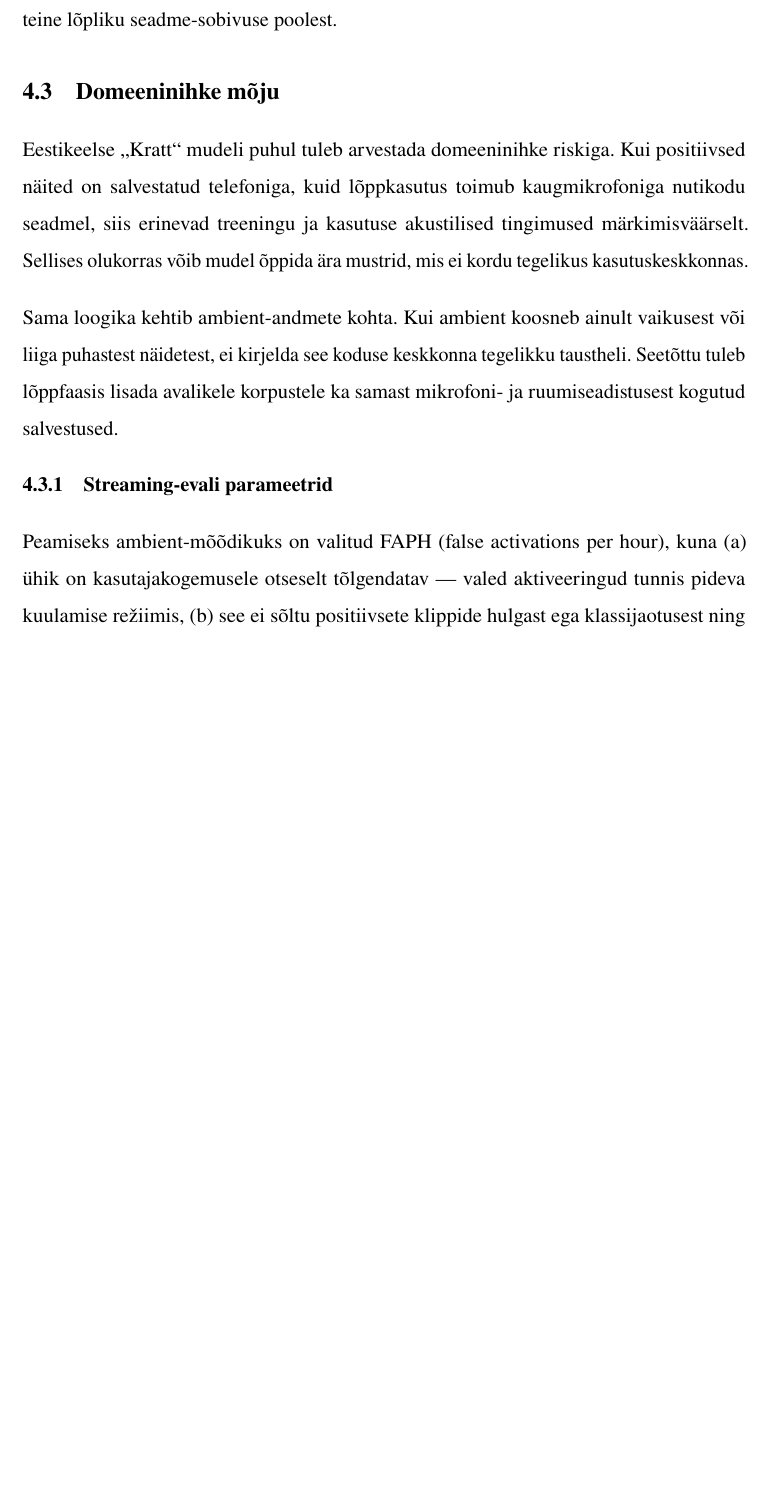
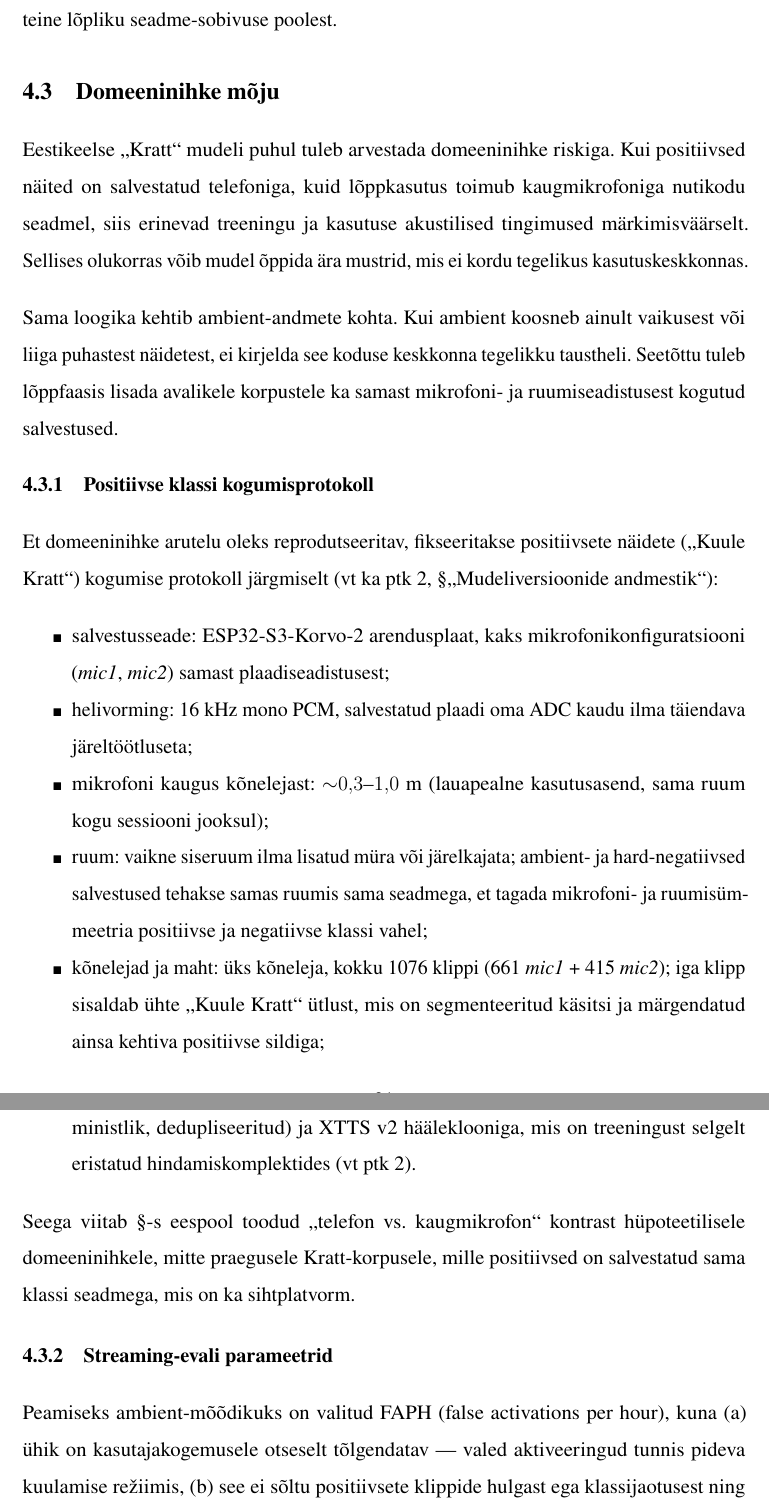
Before and after one commit to Yikizi/kratt, a LaTeX thesis (docs/thesis/thesis-tex-estonian/main.tex, which reads docs/thesis/thesis-tex-estonian/chapters/third_chapter.tex): part of page 31 of 40 before the commit and two parts of pages 31 and 32 of 41 after it, the two joined at a grey line, cut so that both start at the same text, the shorter picture padded with empty space. Compiled offline with pdfLaTeX.

Commit message:
docs(thesis): methodology-tightening — pin positive-class collection protocol
(cherry picked from commit 5076dfd497145e12408ba31667e6a0c43d94db58)

```diff
--- a/docs/thesis/thesis-tex-estonian/chapters/third_chapter.tex
+++ b/docs/thesis/thesis-tex-estonian/chapters/third_chapter.tex
@@ -14,6 +14,19 @@ Seetõttu annab kahe raamistiku praktiline läbiproovimine tööle lisaväärtus
 Eestikeelse \enquote{Kratt} mudeli puhul tuleb arvestada domeeninihke riskiga. Kui positiivsed näited on salvestatud telefoniga, kuid lõppkasutus toimub kaugmikrofoniga nutikodu seadmel, siis erinevad treeningu ja kasutuse akustilised tingimused märkimisväärselt. Sellises olukorras võib mudel õppida ära mustrid, mis ei kordu tegelikus kasutuskeskkonnas.
 
 Sama loogika kehtib ambient-andmete kohta. Kui ambient koosneb ainult vaikusest või liiga puhastest näidetest, ei kirjelda see koduse keskkonna tegelikku taustheli. Seetõttu tuleb lõppfaasis lisada avalikele korpustele ka samast mikrofoni- ja ruumiseadistusest kogutud salvestused.
+
+\subsection{Positiivse klassi kogumisprotokoll}
+Et domeeninihke arutelu oleks reprodutseeritav, fikseeritakse positiivsete näidete (\enquote{Kuule Kratt}) kogumise protokoll järgmiselt (vt ka ptk~2, §\enquote{Mudeliversioonide andmestik}):
+\begin{itemize}
+    \item salvestusseade: ESP32-S3-Korvo-2 arendusplaat, kaks mikrofoni­konfiguratsiooni (\emph{mic1}, \emph{mic2}) samast plaadiseadistusest;
+    \item helivorming: 16~kHz mono PCM, salvestatud plaadi oma ADC kaudu ilma täiendava järeltöötluseta;
+    \item mikrofoni kaugus kõnelejast: ${\sim}0{,}3$--$1{,}0$~m (lauapealne kasutusasend, sama ruum kogu sessiooni jooksul);
+    \item ruum: vaikne siseruum ilma lisatud müra või järelkajata; ambient- ja hard-negatiivsed salvestused tehakse samas ruumis sama seadmega, et tagada mikrofoni- ja ruumisümmeetria positiivse ja negatiivse klassi vahel;
+    \item kõnelejad ja maht: üks kõneleja, kokku 1076 klippi (661~\emph{mic1} + 415~\emph{mic2}); iga klipp sisaldab ühte \enquote{Kuule Kratt} ütlust, mis on segmenteeritud käsitsi ja märgendatud ainsa kehtiva positiivse sildiga;
+    \item domeenilaiendus: täiendavad positiivsed genereeritakse Neurokõne TTS-iga (deterministlik, dedupliseeritud) ja XTTS v2 hääleklooniga, mis on treeningust selgelt eristatud hindamiskomplektides (vt ptk~2).
+\end{itemize}
+
+Seega viitab §-s eespool toodud \enquote{telefon vs.\ kaugmikrofon} kontrast hüpoteetilisele domeeninihkele, mitte praegusele Kratt-korpusele, mille positiivsed on salvestatud sama klassi seadmega, mis on ka sihtplatvorm.
 
 \subsection{Streaming-evali parameetrid}
 Peamiseks ambient-mõõdikuks on valitud FAPH (false activations per hour), kuna (a) ühik on kasutajakogemusele otseselt tõlgendatav — valed aktiveeringud tunnis pideva kuulamise režiimis, (b) see ei sõltu positiivsete klippide hulgast ega klassijaotusest ning (c) on otse võrreldav microWakeWordi ja openWakeWordi avaldatud tulemustega. Et ambient-hindamine oleks reprodutseeritav, fikseeritakse järgmine protokoll:
```
